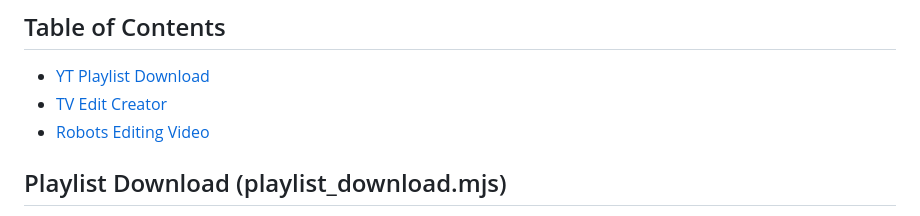
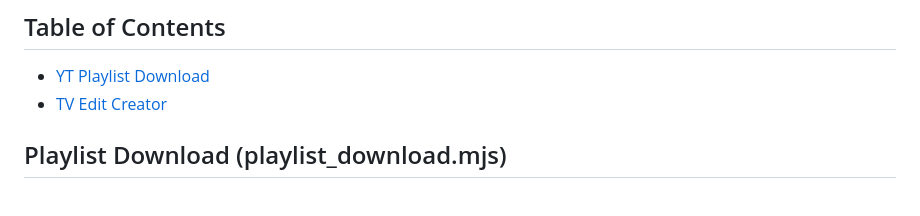
Before and after one commit to cmcculloh/video-editor, a Markdown page: README.md, the part around the change. Drawn GitHub-style.

```diff
--- a/README.md
+++ b/README.md
@@ -9,7 +9,6 @@ The documentation below _this line_ was (almost) entirely ChatGPT4 generated.
 ## Table of Contents
 - [YT Playlist Download](#playlist-download-playlist_downloadmjs)
 - [TV Edit Creator](#tv-edit-generator)
-- [Robots Editing Video](#robots-editing-video)
 
 ## Playlist Download (playlist_download.mjs)
 
```
